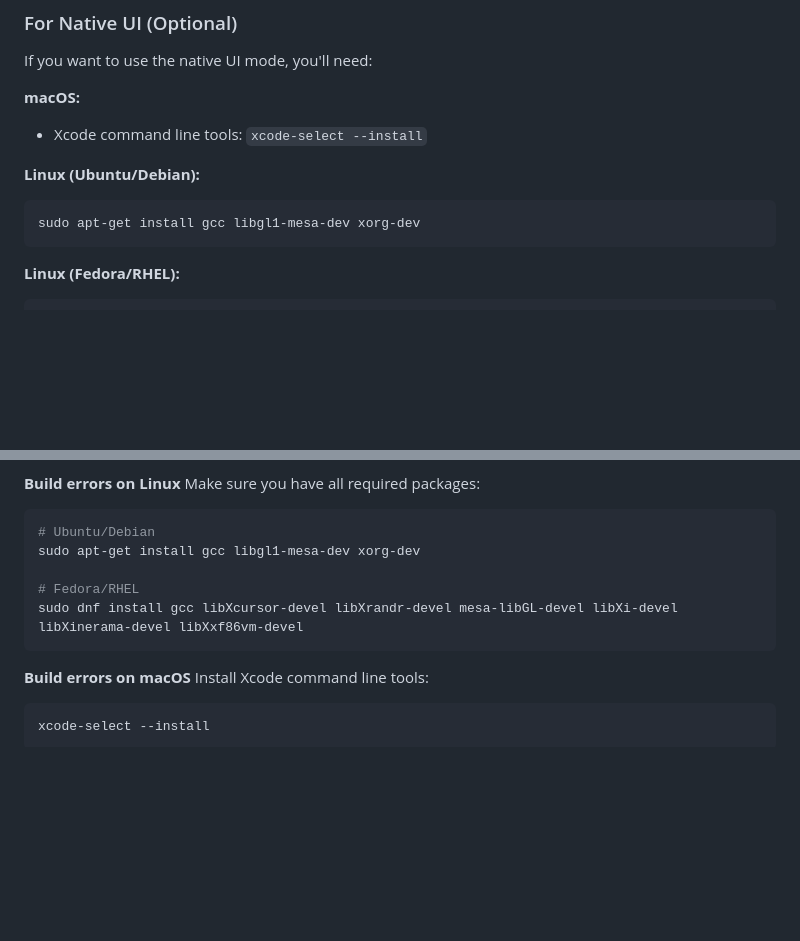
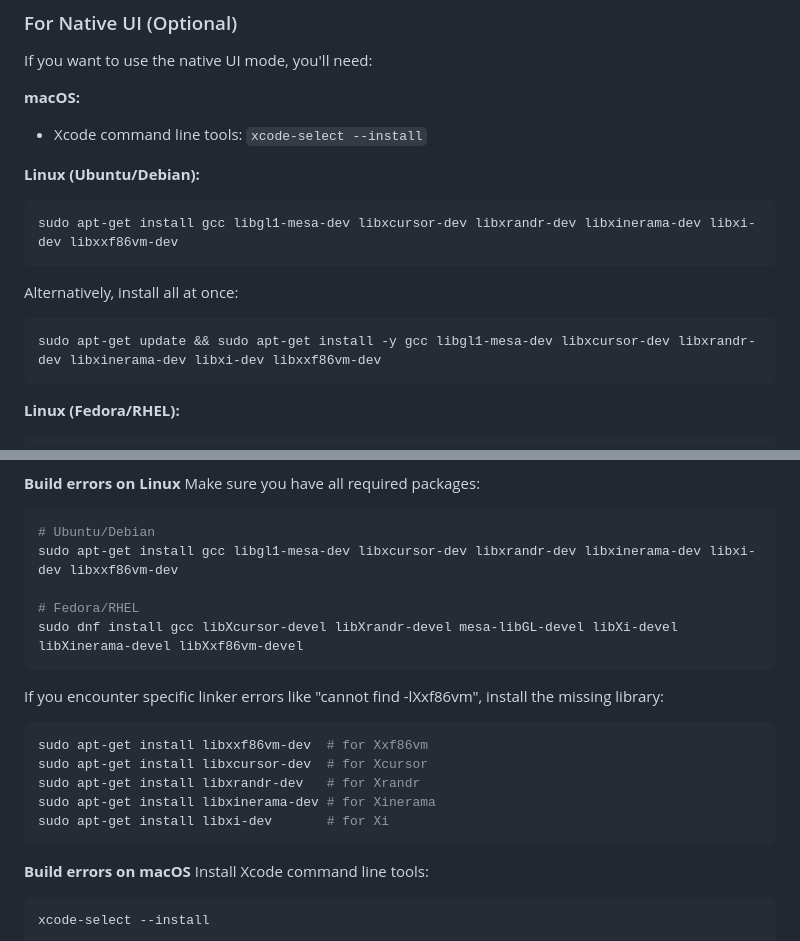
Before and after one commit to geekychris/history_viewer, a Markdown page: BUILD.md, 2 parts joined by grey strips. Drawn GitHub-style; blank space fills up the shorter version.

Commit message:
update build

````diff
--- a/BUILD.md
+++ b/BUILD.md
@@ -15,7 +15,12 @@ If you want to use the native UI mode, you'll need:
 
 **Linux (Ubuntu/Debian):**
 ```bash
-sudo apt-get install gcc libgl1-mesa-dev xorg-dev
+sudo apt-get install gcc libgl1-mesa-dev libxcursor-dev libxrandr-dev libxinerama-dev libxi-dev libxxf86vm-dev
+```
+
+Alternatively, install all at once:
+```bash
+sudo apt-get update && sudo apt-get install -y gcc libgl1-mesa-dev libxcursor-dev libxrandr-dev libxinerama-dev libxi-dev libxxf86vm-dev
 ```
 
 **Linux (Fedora/RHEL):**
@@ -207,10 +212,19 @@ This is expected and harmless. It's from Fyne's CGo dependencies.
 Make sure you have all required packages:
 ```bash
 # Ubuntu/Debian
-sudo apt-get install gcc libgl1-mesa-dev xorg-dev
+sudo apt-get install gcc libgl1-mesa-dev libxcursor-dev libxrandr-dev libxinerama-dev libxi-dev libxxf86vm-dev
 
 # Fedora/RHEL
 sudo dnf install gcc libXcursor-devel libXrandr-devel mesa-libGL-devel libXi-devel libXinerama-devel libXxf86vm-devel
+```
+
+If you encounter specific linker errors like "cannot find -lXxf86vm", install the missing library:
+```bash
+sudo apt-get install libxxf86vm-dev  # for Xxf86vm
+sudo apt-get install libxcursor-dev  # for Xcursor
+sudo apt-get install libxrandr-dev   # for Xrandr
+sudo apt-get install libxinerama-dev # for Xinerama
+sudo apt-get install libxi-dev       # for Xi
 ```
 
 **Build errors on macOS**
````
